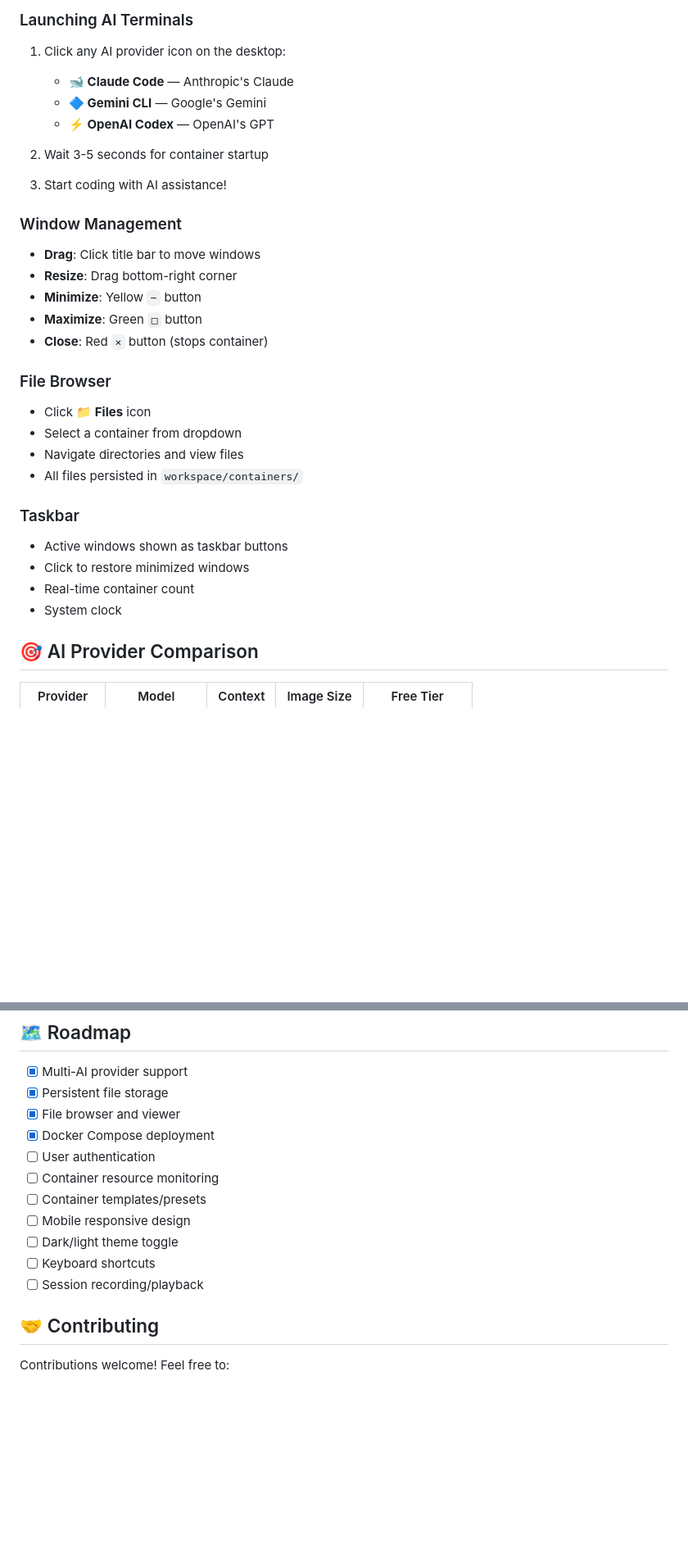
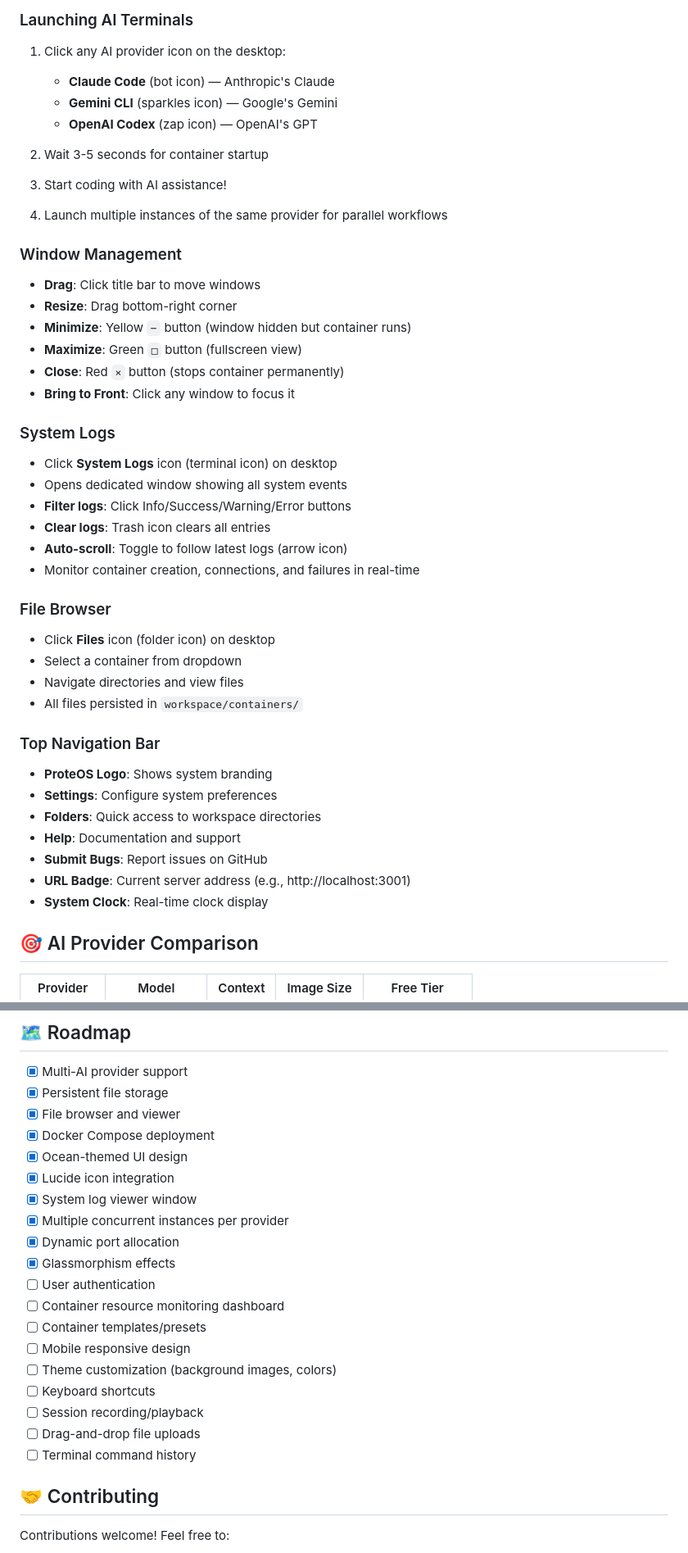
Before and after one commit to jalonsogo/ProteOS, a Markdown page: README.md, 2 parts joined by grey strips. Shown at 82% size. Drawn GitHub-style; blank space fills up the shorter version.

Commit message:
Update README with ocean-themed UI features
Added comprehensive documentation for:
- Ocean-themed UI design with glassmorphism
- Lucide icon integration throughout interface
- System log viewer window with filtering
- Multiple concurrent container instances support
- Dynamic port allocation (7681+)
- Enhanced window management features
- Updated architecture section with new files
- Expanded usage guide for all new features
- Updated roadmap with completed items

🤖 Generated with [Claude Code](https://claude.com/claude-code)

Co-Authored-By: Claude <noreply@anthropic.com>

```diff
--- a/README.md
+++ b/README.md
@@ -121,35 +135,50 @@ PORT=3000
 ### Launching AI Terminals
 
 1. Click any AI provider icon on the desktop:
-   - **🐋 Claude Code** — Anthropic's Claude
-   - **🔷 Gemini CLI** — Google's Gemini
-   - **⚡ OpenAI Codex** — OpenAI's GPT
+   - **Claude Code** (bot icon) — Anthropic's Claude
+   - **Gemini CLI** (sparkles icon) — Google's Gemini
+   - **OpenAI Codex** (zap icon) — OpenAI's GPT
 
 2. Wait 3-5 seconds for container startup
 
 3. Start coding with AI assistance!
 
+4. Launch multiple instances of the same provider for parallel workflows
+
 ### Window Management
 
 - **Drag**: Click title bar to move windows
 - **Resize**: Drag bottom-right corner
-- **Minimize**: Yellow `−` button
-- **Maximize**: Green `□` button
-- **Close**: Red `×` button (stops container)
+- **Minimize**: Yellow `−` button (window hidden but container runs)
+- **Maximize**: Green `□` button (fullscreen view)
+- **Close**: Red `×` button (stops container permanently)
+- **Bring to Front**: Click any window to focus it
+
+### System Logs
+
+- Click **System Logs** icon (terminal icon) on desktop
+- Opens dedicated window showing all system events
+- **Filter logs**: Click Info/Success/Warning/Error buttons
+- **Clear logs**: Trash icon clears all entries
+- **Auto-scroll**: Toggle to follow latest logs (arrow icon)
+- Monitor container creation, connections, and failures in real-time
 
 ### File Browser
 
-- Click **📁 Files** icon
+- Click **Files** icon (folder icon) on desktop
 - Select a container from dropdown
 - Navigate directories and view files
 - All files persisted in `workspace/containers/`
 
-### Taskbar
+### Top Navigation Bar
 
-- Active windows shown as taskbar buttons
-- Click to restore minimized windows
-- Real-time container count
-- System clock
+- **ProteOS Logo**: Shows system branding
+- **Settings**: Configure system preferences
+- **Folders**: Quick access to workspace directories
+- **Help**: Documentation and support
+- **Submit Bugs**: Report issues on GitHub
+- **URL Badge**: Current server address (e.g., http://localhost:3001)
+- **System Clock**: Real-time clock display
 
 ## 🎯 AI Provider Comparison
 
@@ -248,13 +277,21 @@ sudo usermod -aG docker $USER
 - [x] Persistent file storage
 - [x] File browser and viewer
 - [x] Docker Compose deployment
+- [x] Ocean-themed UI design
+- [x] Lucide icon integration
+- [x] System log viewer window
+- [x] Multiple concurrent instances per provider
+- [x] Dynamic port allocation
+- [x] Glassmorphism effects
 - [ ] User authentication
-- [ ] Container resource monitoring
+- [ ] Container resource monitoring dashboard
 - [ ] Container templates/presets
 - [ ] Mobile responsive design
-- [ ] Dark/light theme toggle
+- [ ] Theme customization (background images, colors)
 - [ ] Keyboard shortcuts
 - [ ] Session recording/playback
+- [ ] Drag-and-drop file uploads
+- [ ] Terminal command history
 
 ## 🤝 Contributing
 
```
Also changed, not shown: other parts of README.md (+20 -5 lines).
